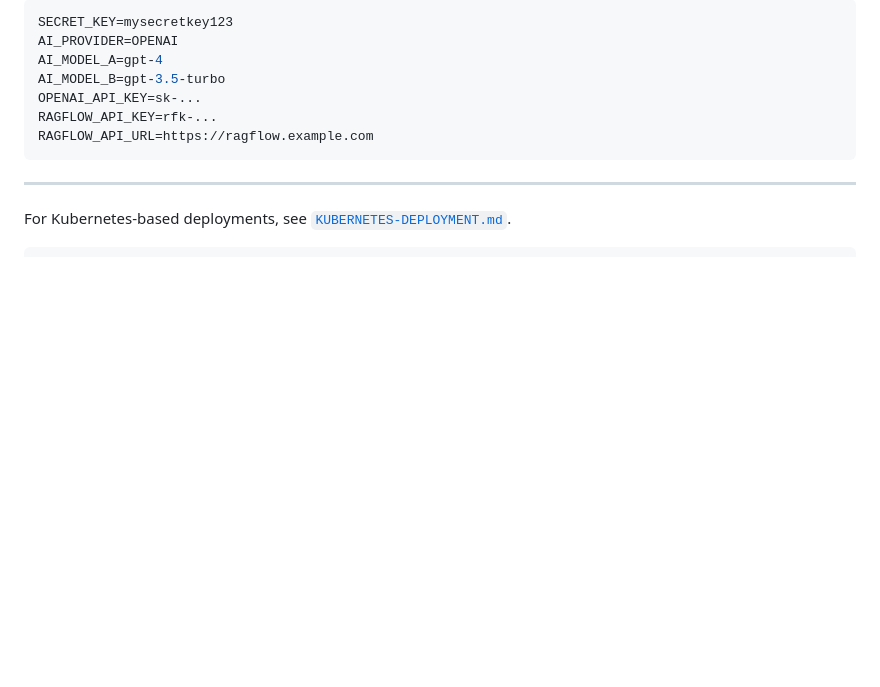
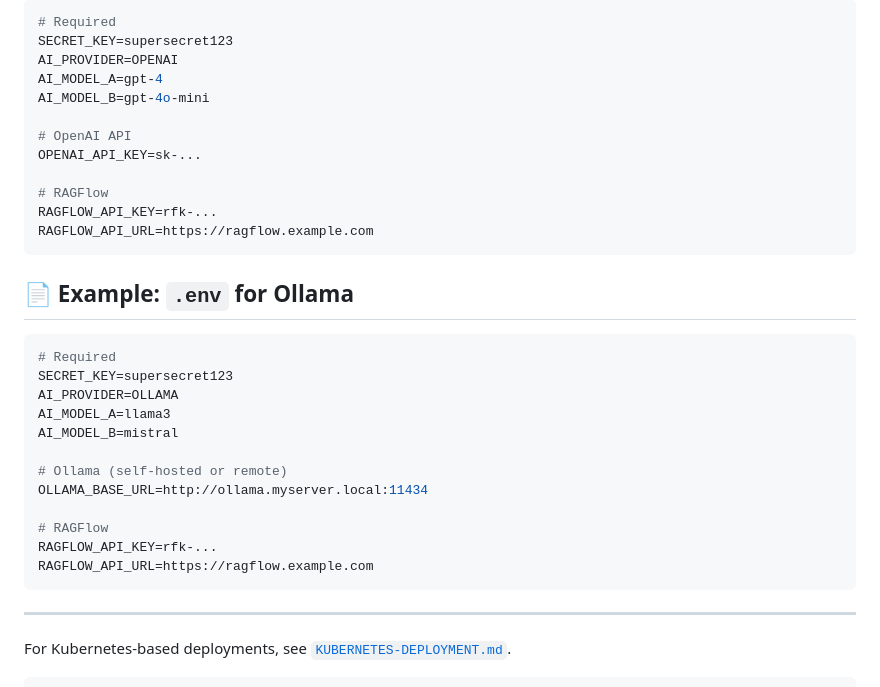
Before and after one commit to ualberta-rcg/chatbot-rag-alliance, a Markdown page: ENVIRONMENT-VARIABLES.md, the part around the change printed below. Drawn GitHub-style; blank space fills up the shorter version.

````diff
--- a/ENVIRONMENT-VARIABLES.md
+++ b/ENVIRONMENT-VARIABLES.md
@@ -67,10 +76,32 @@ Variables are loaded via Kubernetes secrets, `.env` files, or GitHub Actions sec
 
 ```env
-SECRET_KEY=mysecretkey123
+# Required
+SECRET_KEY=supersecret123
 AI_PROVIDER=OPENAI
 AI_MODEL_A=gpt-4
-AI_MODEL_B=gpt-3.5-turbo
+AI_MODEL_B=gpt-4o-mini
+
+# OpenAI API
 OPENAI_API_KEY=sk-...
+
+# RAGFlow
+RAGFLOW_API_KEY=rfk-...
+RAGFLOW_API_URL=https://ragflow.example.com
+```
+
+## 📄 Example: `.env` for Ollama
+
+```env
+# Required
+SECRET_KEY=supersecret123
+AI_PROVIDER=OLLAMA
+AI_MODEL_A=llama3
+AI_MODEL_B=mistral
+
+# Ollama (self-hosted or remote)
+OLLAMA_BASE_URL=http://ollama.myserver.local:11434
+
+# RAGFlow
 RAGFLOW_API_KEY=rfk-...
 RAGFLOW_API_URL=https://ragflow.example.com
 ```
````
Also changed, not shown: other parts of ENVIRONMENT-VARIABLES.md (+45 -36 lines).
